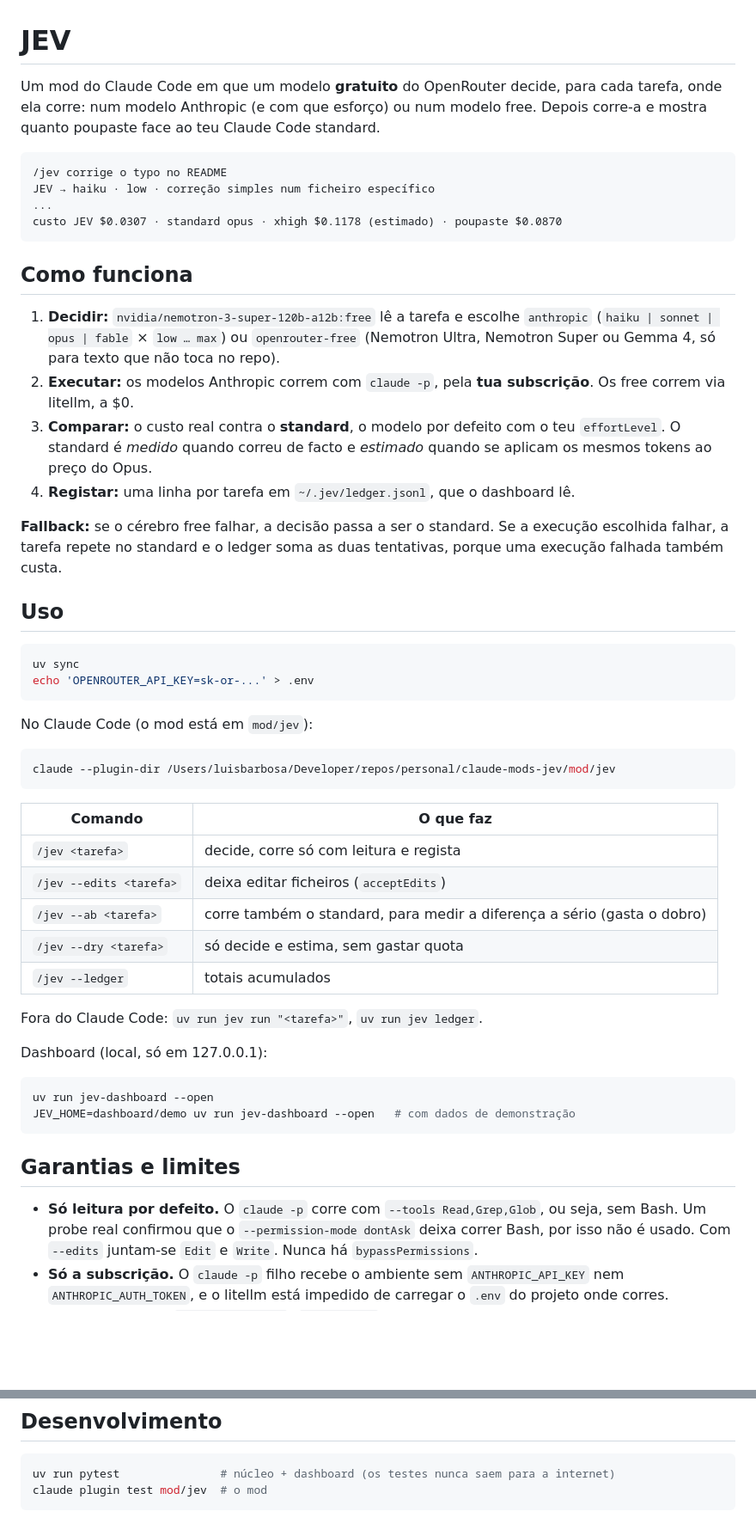
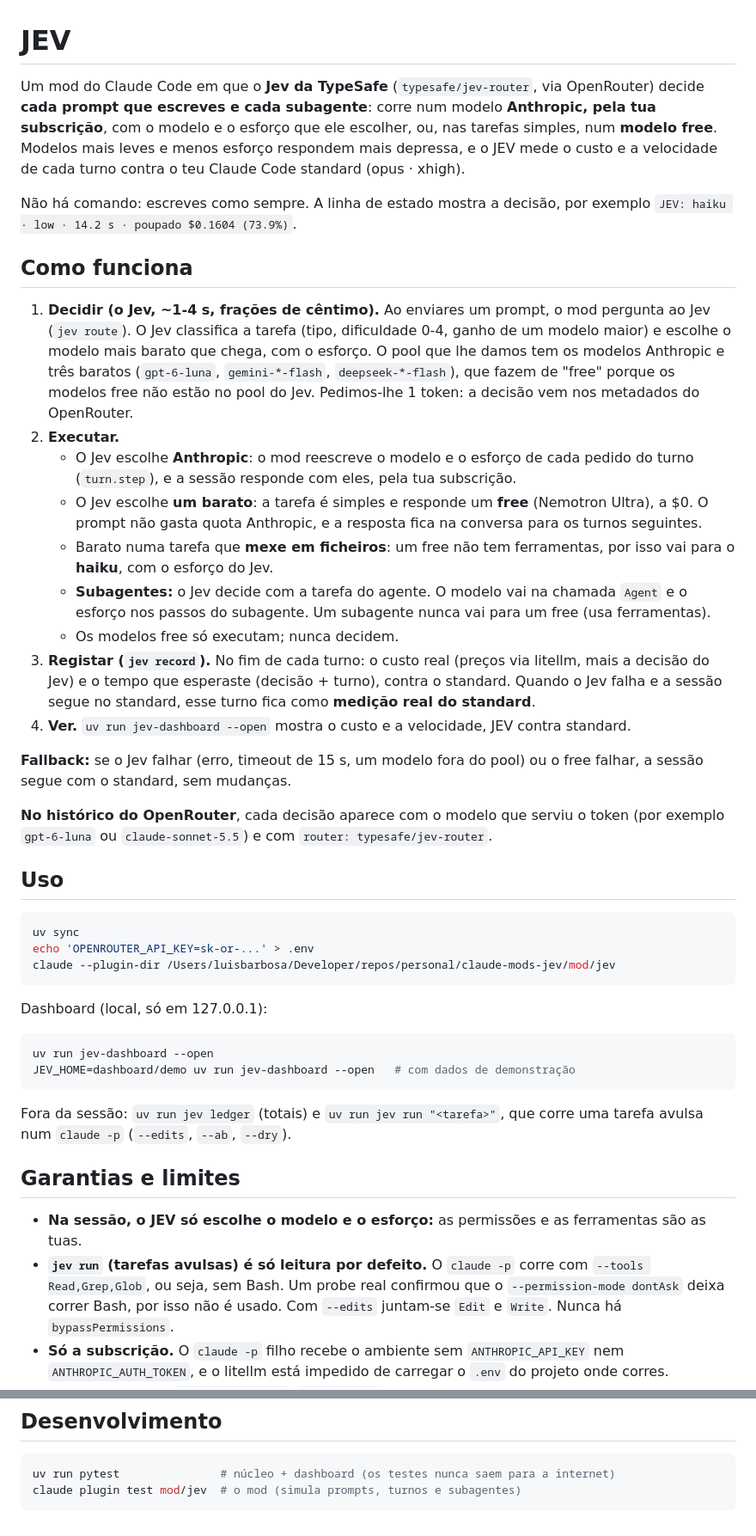
Before and after one commit to luistorresbarbosa-ltbsw/claudecode-turbo, a Markdown page: README.md, 2 parts joined by grey strips. Shown at 86% size. Rendered like a GitHub page; blank space fills up the shorter version.

Commit message:
Docs: README e spec do piloto com o Jev a decidir dentro da sessão

````diff
--- a/README.md
+++ b/README.md
@@ -1,54 +1,49 @@
 # JEV
 
-Um mod do Claude Code em que um modelo **gratuito** do OpenRouter decide, para cada tarefa, onde
-ela corre: num modelo Anthropic (e com que esforço) ou num modelo free. Depois corre-a e mostra
-quanto poupaste face ao teu Claude Code standard.
+Um mod do Claude Code em que o **Jev da TypeSafe** (`typesafe/jev-router`, via OpenRouter) decide
+**cada prompt que escreves e cada subagente**: corre num modelo **Anthropic, pela tua subscrição**,
+com o modelo e o esforço que ele escolher, ou, nas tarefas simples, num **modelo free**. Modelos mais
+leves e menos esforço respondem mais depressa, e o JEV mede o custo e a velocidade de cada turno
+contra o teu Claude Code standard (opus · xhigh).
 
-```
-/jev corrige o typo no README
-JEV → haiku · low · correção simples num ficheiro específico
-...
-custo JEV $0.0307 · standard opus · xhigh $0.1178 (estimado) · poupaste $0.0870
-```
+Não há comando: escreves como sempre. A linha de estado mostra a decisão, por exemplo
+`JEV: haiku · low · 14.2 s · poupado $0.1604 (73.9%)`.
 
 ## Como funciona
 
-1. **Decidir:** `nvidia/nemotron-3-super-120b-a12b:free` lê a tarefa e escolhe
-   `anthropic` (`haiku | sonnet | opus | fable` × `low … max`) ou `openrouter-free`
-   (Nemotron Ultra, Nemotron Super ou Gemma 4, só para texto que não toca no repo).
-2. **Executar:** os modelos Anthropic correm com `claude -p`, pela **tua subscrição**. Os free
-   correm via litellm, a $0.
-3. **Comparar:** o custo real contra o **standard**, o modelo por defeito com o teu `effortLevel`.
-   O standard é *medido* quando correu de facto e *estimado* quando se aplicam os mesmos tokens ao
-   preço do Opus.
-4. **Registar:** uma linha por tarefa em `~/.jev/ledger.jsonl`, que o dashboard lê.
+1. **Decidir (o Jev, ~1-4 s, frações de cêntimo).** Ao enviares um prompt, o mod pergunta ao Jev
+   (`jev route`). O Jev classifica a tarefa (tipo, dificuldade 0-4, ganho de um modelo maior) e escolhe
+   o modelo mais barato que chega, com o esforço. O pool que lhe damos tem os modelos Anthropic e três
+   baratos (`gpt-6-luna`, `gemini-*-flash`, `deepseek-*-flash`), que fazem de "free" porque os modelos
+   free não estão no pool do Jev. Pedimos-lhe 1 token: a decisão vem nos metadados do OpenRouter.
+2. **Executar.**
+   - O Jev escolhe **Anthropic**: o mod reescreve o modelo e o esforço de cada pedido do turno
+     (`turn.step`), e a sessão responde com eles, pela tua subscrição.
+   - O Jev escolhe **um barato**: a tarefa é simples e responde um **free** (Nemotron Ultra), a $0. O
+     prompt não gasta quota Anthropic, e a resposta fica na conversa para os turnos seguintes.
+   - Barato numa tarefa que **mexe em ficheiros**: um free não tem ferramentas, por isso vai para o
+     **haiku**, com o esforço do Jev.
+   - **Subagentes:** o Jev decide com a tarefa do agente. O modelo vai na chamada `Agent` e o esforço
+     nos passos do subagente. Um subagente nunca vai para um free (usa ferramentas).
+   - Os modelos free só executam; nunca decidem.
+3. **Registar (`jev record`).** No fim de cada turno: o custo real (preços via litellm, mais a decisão
+   do Jev) e o tempo que esperaste (decisão + turno), contra o standard. Quando o Jev falha e a sessão
+   segue no standard, esse turno fica como **medição real do standard**.
+4. **Ver.** `uv run jev-dashboard --open` mostra o custo e a velocidade, JEV contra standard.
 
-**Fallback:** se o cérebro free falhar, a decisão passa a ser o standard. Se a execução escolhida
-falhar, a tarefa repete no standard e o ledger soma as duas tentativas, porque uma execução
-falhada também custa.
+**Fallback:** se o Jev falhar (erro, timeout de 15 s, um modelo fora do pool) ou o free falhar, a
+sessão segue com o standard, sem mudanças.
+
+**No histórico do OpenRouter**, cada decisão aparece com o modelo que serviu o token (por exemplo
+`gpt-6-luna` ou `claude-sonnet-5.5`) e com `router: typesafe/jev-router`.
 
 ## Uso
 
 ```bash
 uv sync
 echo 'OPENROUTER_API_KEY=sk-or-...' > .env
-```
-
-No Claude Code (o mod está em `mod/jev`):
-
-```bash
 claude --plugin-dir /Users/luisbarbosa/Developer/repos/personal/claude-mods-jev/mod/jev
 ```
-
-| Comando | O que faz |
-|---|---|
-| `/jev <tarefa>` | decide, corre só com leitura e regista |
-| `/jev --edits <tarefa>` | deixa editar ficheiros (`acceptEdits`) |
-| `/jev --ab <tarefa>` | corre também o standard, para medir a diferença a sério (gasta o dobro) |
-| `/jev --dry <tarefa>` | só decide e estima, sem gastar quota |
-| `/jev --ledger` | totais acumulados |
-
-Fora do Claude Code: `uv run jev run "<tarefa>"`, `uv run jev ledger`.
 
 Dashboard (local, só em 127.0.0.1):
 
@@ -57,9 +52,13 @@ uv run jev-dashboard --open
 JEV_HOME=dashboard/demo uv run jev-dashboard --open   # com dados de demonstração
 ```
 
+Fora da sessão: `uv run jev ledger` (totais) e `uv run jev run "<tarefa>"`, que corre uma tarefa
+avulsa num `claude -p` (`--edits`, `--ab`, `--dry`).
+
 ## Garantias e limites
 
-- **Só leitura por defeito.** O `claude -p` corre com `--tools Read,Grep,Glob`, ou seja, sem
+- **Na sessão, o JEV só escolhe o modelo e o esforço:** as permissões e as ferramentas são as tuas.
+- **`jev run` (tarefas avulsas) é só leitura por defeito.** O `claude -p` corre com `--tools Read,Grep,Glob`, ou seja, sem
   Bash. Um probe real confirmou que o `--permission-mode dontAsk` deixa correr Bash, por isso
   não é usado. Com `--edits` juntam-se `Edit` e `Write`. Nunca há `bypassPermissions`.
 - **Só a subscrição.** O `claude -p` filho recebe o ambiente sem `ANTHROPIC_API_KEY` nem
@@ -80,5 +79,5 @@ Variáveis: `JEV_HOME`, `JEV_MAX_USD`, `JEV_STANDARD_MODEL` (por defeito `opus`)
 
 ```bash
 uv run pytest               # núcleo + dashboard (os testes nunca saem para a internet)
-claude plugin test mod/jev  # o mod
+claude plugin test mod/jev  # o mod (simula prompts, turnos e subagentes)
 ```
````
Also changed, not shown: 1 other file.
